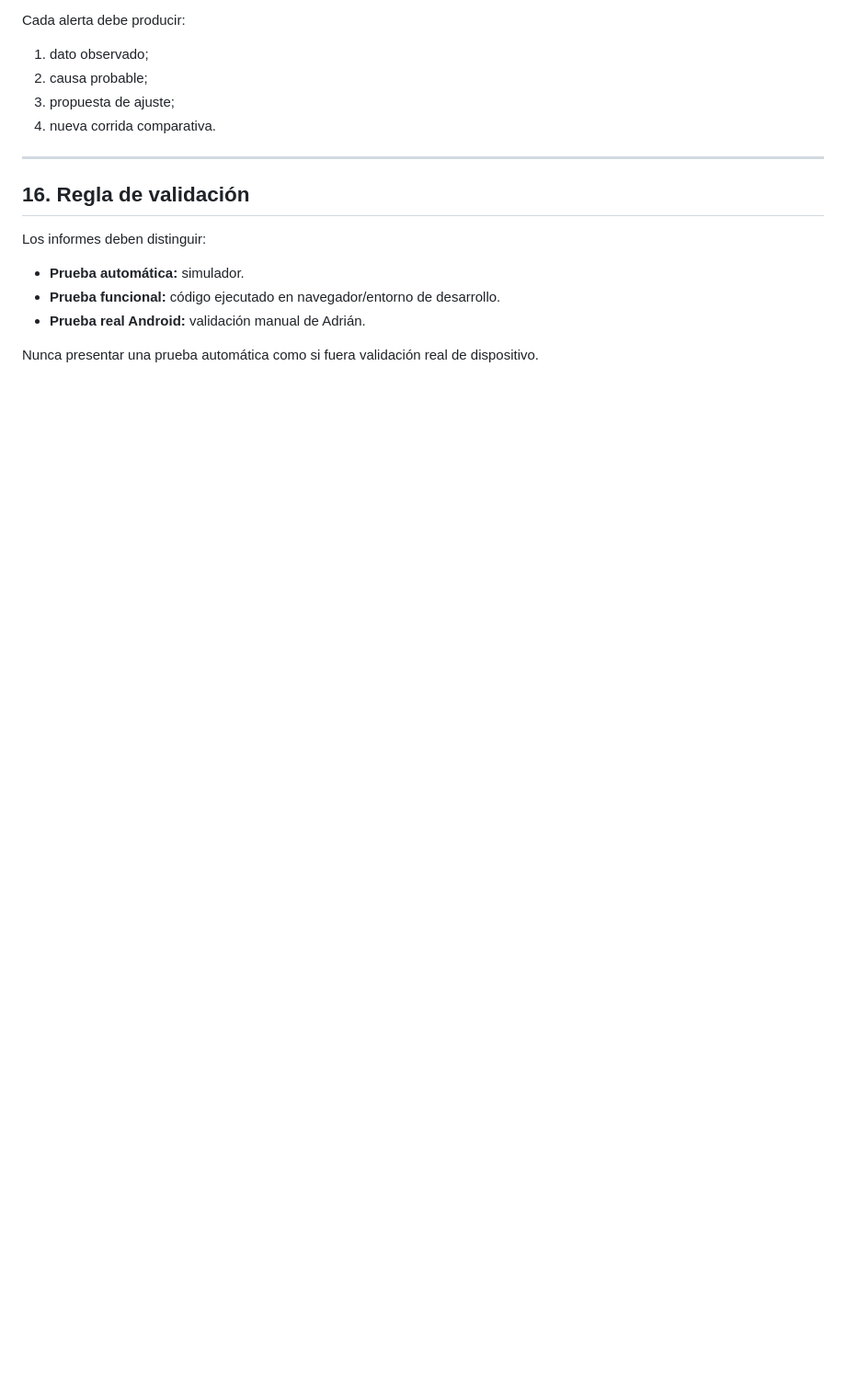
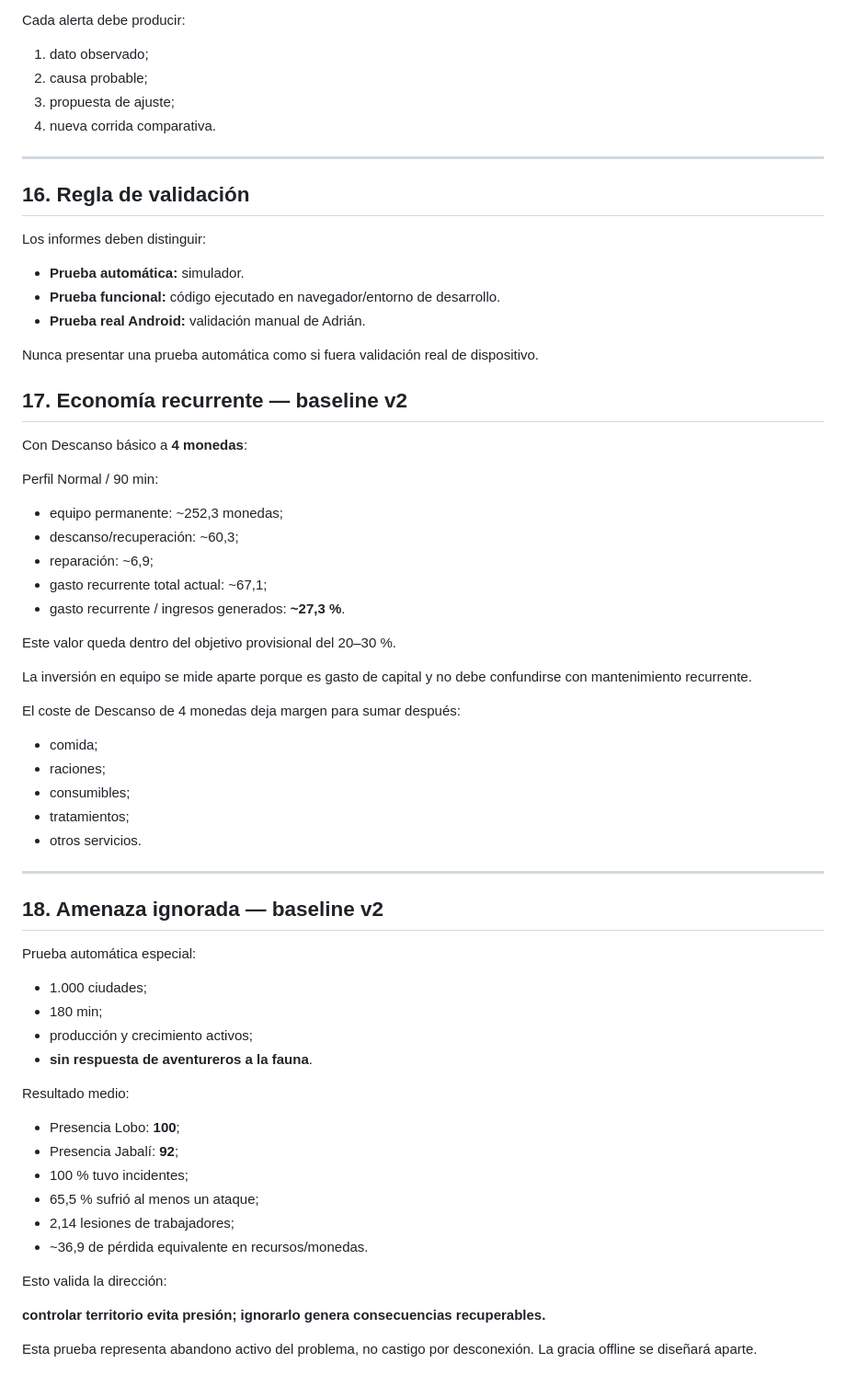
Before and after one commit to Aeb03/Pueblos-de-Gremios, a Markdown page: docs/balance-combate-aventureros-v1.md, the part around one of its changes. Shown at 92% size. Rendered like a GitHub page; blank space fills up the shorter version.

```diff
--- a/docs/balance-combate-aventureros-v1.md
+++ b/docs/balance-combate-aventureros-v1.md
@@ -511,3 +568,54 @@ Los informes deben distinguir:
 - **Prueba real Android:** validación manual de Adrián.
 
 Nunca presentar una prueba automática como si fuera validación real de dispositivo.
+
+
+## 17. Economía recurrente — baseline v2
+
+Con Descanso básico a **4 monedas**:
+
+Perfil Normal / 90 min:
+
+- equipo permanente: ~252,3 monedas;
+- descanso/recuperación: ~60,3;
+- reparación: ~6,9;
+- gasto recurrente total actual: ~67,1;
+- gasto recurrente / ingresos generados: **~27,3 %**.
+
+Este valor queda dentro del objetivo provisional del 20–30 %.
+
+La inversión en equipo se mide aparte porque es gasto de capital y no debe confundirse con mantenimiento recurrente.
+
+El coste de Descanso de 4 monedas deja margen para sumar después:
+
+- comida;
+- raciones;
+- consumibles;
+- tratamientos;
+- otros servicios.
+
+---
+
+## 18. Amenaza ignorada — baseline v2
+
+Prueba automática especial:
+
+- 1.000 ciudades;
+- 180 min;
+- producción y crecimiento activos;
+- **sin respuesta de aventureros a la fauna**.
+
+Resultado medio:
+
+- Presencia Lobo: **100**;
+- Presencia Jabalí: **92**;
+- 100 % tuvo incidentes;
+- 65,5 % sufrió al menos un ataque;
+- 2,14 lesiones de trabajadores;
+- ~36,9 de pérdida equivalente en recursos/monedas.
+
+Esto valida la dirección:
+
+**controlar territorio evita presión; ignorarlo genera consecuencias recuperables.**
+
+Esta prueba representa abandono activo del problema, no castigo por desconexión. La gracia offline se diseñará aparte.
```
Also changed, not shown: other parts of docs/balance-combate-aventureros-v1.md (+57 -0 lines).
